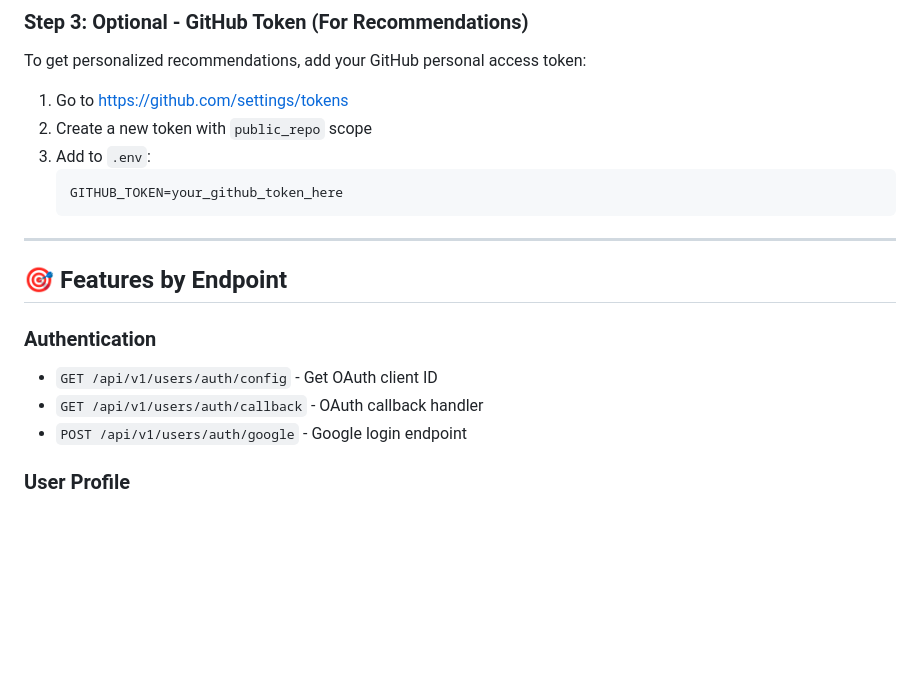
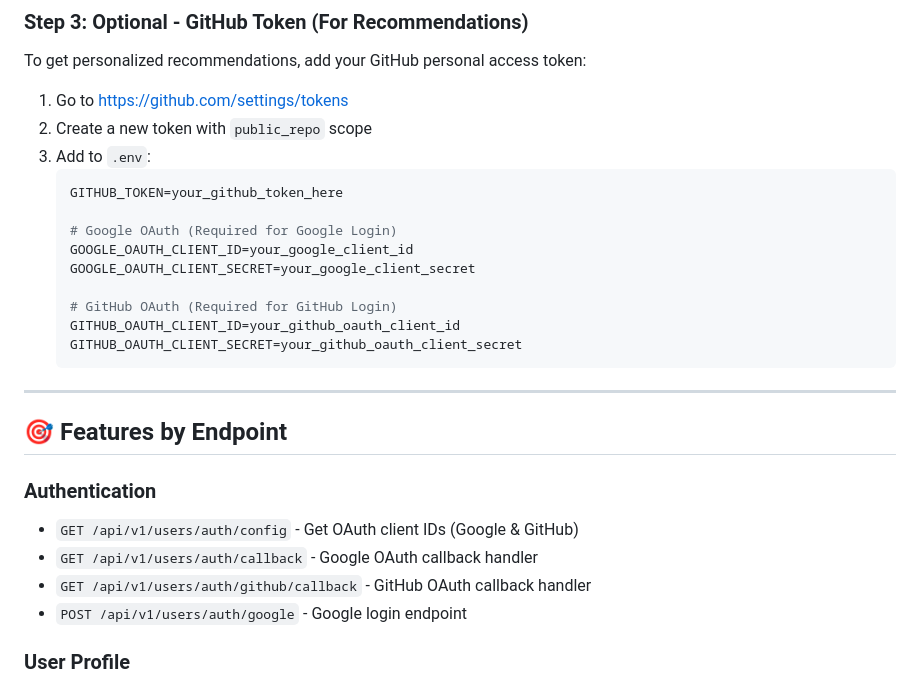
Before and after one commit to geeky-rahul/repo-radar, a Markdown page: DASHBOARD_SETUP.md, the part around the change. GitHub-like rendering; blank space fills up the shorter version.

Commit message:
Dashboard

````diff
--- a/DASHBOARD_SETUP.md
+++ b/DASHBOARD_SETUP.md
@@ -102,6 +102,14 @@ To get personalized recommendations, add your GitHub personal access token:
 3. Add to `.env`:
    ```env
    GITHUB_TOKEN=your_github_token_here
+
+   # Google OAuth (Required for Google Login)
+   GOOGLE_OAUTH_CLIENT_ID=your_google_client_id
+   GOOGLE_OAUTH_CLIENT_SECRET=your_google_client_secret
+
+   # GitHub OAuth (Required for GitHub Login)
+   GITHUB_OAUTH_CLIENT_ID=your_github_oauth_client_id
+   GITHUB_OAUTH_CLIENT_SECRET=your_github_oauth_client_secret
    ```
 
 ---
@@ -109,8 +117,9 @@ To get personalized recommendations, add your GitHub personal access token:
 ## 🎯 Features by Endpoint
 
 ### Authentication
-- `GET /api/v1/users/auth/config` - Get OAuth client ID
-- `GET /api/v1/users/auth/callback` - OAuth callback handler
+- `GET /api/v1/users/auth/config` - Get OAuth client IDs (Google & GitHub)
+- `GET /api/v1/users/auth/callback` - Google OAuth callback handler
+- `GET /api/v1/users/auth/github/callback` - GitHub OAuth callback handler
 - `POST /api/v1/users/auth/google` - Google login endpoint
 
 ### User Profile
````
